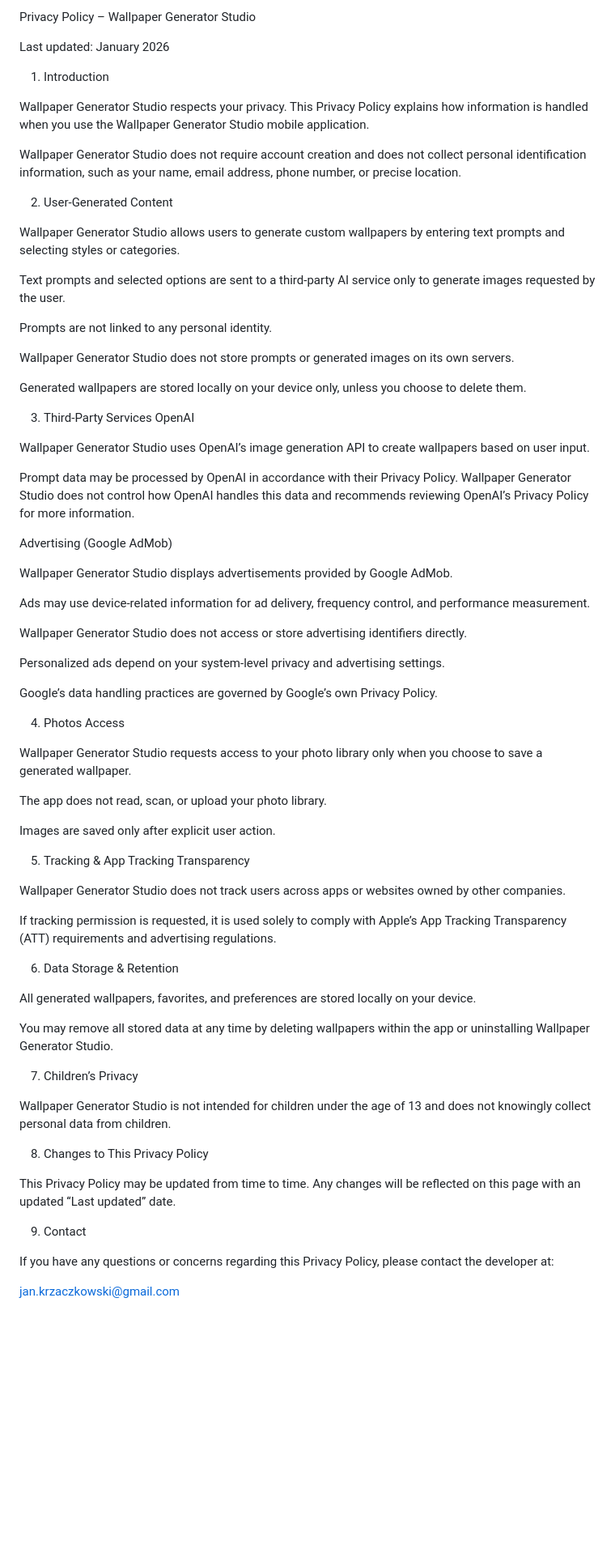
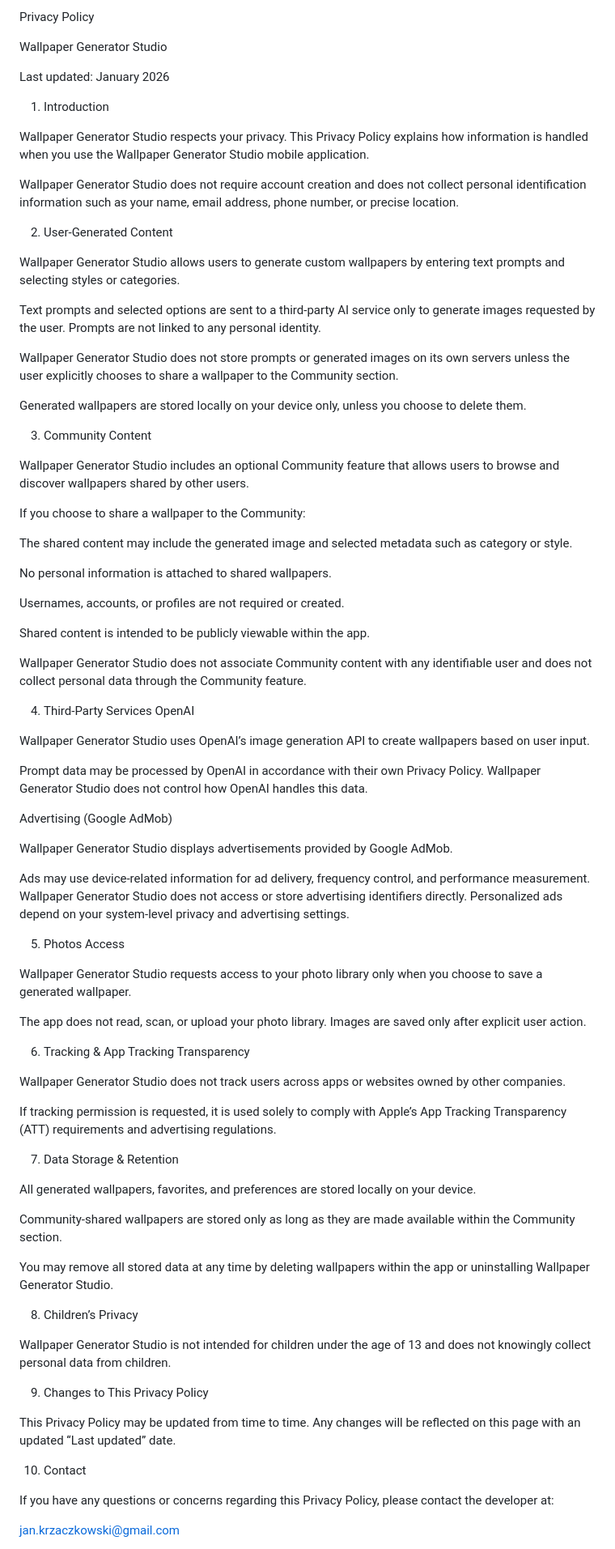
Before and after one commit to JanKrzak/wallgen-privacy, a Markdown page: index.md, the part around the change. Shown at 81% size. GitHub-like rendering; blank space fills up the shorter version.

Commit message:
Revise Privacy Policy and add Community feature details
Updated the Privacy Policy to clarify user data handling and added a Community feature section.

```diff
--- a/index.md
+++ b/index.md
@@ -1,76 +1,87 @@
-Privacy Policy – Wallpaper Generator Studio
+Privacy Policy
+
+Wallpaper Generator Studio
 
 Last updated: January 2026
 
 1. Introduction
 
-Wallpaper Generator Studio respects your privacy.
-This Privacy Policy explains how information is handled when you use the Wallpaper Generator Studio mobile application.
+Wallpaper Generator Studio respects your privacy. This Privacy Policy explains how information is handled when you use the Wallpaper Generator Studio mobile application.
 
-Wallpaper Generator Studio does not require account creation and does not collect personal identification information, such as your name, email address, phone number, or precise location.
+Wallpaper Generator Studio does not require account creation and does not collect personal identification information such as your name, email address, phone number, or precise location.
 
 2. User-Generated Content
 
 Wallpaper Generator Studio allows users to generate custom wallpapers by entering text prompts and selecting styles or categories.
 
 Text prompts and selected options are sent to a third-party AI service only to generate images requested by the user.
-
 Prompts are not linked to any personal identity.
 
-Wallpaper Generator Studio does not store prompts or generated images on its own servers.
+Wallpaper Generator Studio does not store prompts or generated images on its own servers unless the user explicitly chooses to share a wallpaper to the Community section.
 
 Generated wallpapers are stored locally on your device only, unless you choose to delete them.
 
-3. Third-Party Services
+3. Community Content
+
+Wallpaper Generator Studio includes an optional Community feature that allows users to browse and discover wallpapers shared by other users.
+
+If you choose to share a wallpaper to the Community:
+
+The shared content may include the generated image and selected metadata such as category or style.
+
+No personal information is attached to shared wallpapers.
+
+Usernames, accounts, or profiles are not required or created.
+
+Shared content is intended to be publicly viewable within the app.
+
+Wallpaper Generator Studio does not associate Community content with any identifiable user and does not collect personal data through the Community feature.
+
+4. Third-Party Services
 OpenAI
 
 Wallpaper Generator Studio uses OpenAI’s image generation API to create wallpapers based on user input.
 
-Prompt data may be processed by OpenAI in accordance with their Privacy Policy.
-Wallpaper Generator Studio does not control how OpenAI handles this data and recommends reviewing OpenAI’s Privacy Policy for more information.
+Prompt data may be processed by OpenAI in accordance with their own Privacy Policy. Wallpaper Generator Studio does not control how OpenAI handles this data.
 
 Advertising (Google AdMob)
 
 Wallpaper Generator Studio displays advertisements provided by Google AdMob.
 
 Ads may use device-related information for ad delivery, frequency control, and performance measurement.
-
 Wallpaper Generator Studio does not access or store advertising identifiers directly.
-
 Personalized ads depend on your system-level privacy and advertising settings.
 
-Google’s data handling practices are governed by Google’s own Privacy Policy.
-
-4. Photos Access
+5. Photos Access
 
 Wallpaper Generator Studio requests access to your photo library only when you choose to save a generated wallpaper.
 
 The app does not read, scan, or upload your photo library.
-
 Images are saved only after explicit user action.
 
-5. Tracking & App Tracking Transparency
+6. Tracking & App Tracking Transparency
 
 Wallpaper Generator Studio does not track users across apps or websites owned by other companies.
 
 If tracking permission is requested, it is used solely to comply with Apple’s App Tracking Transparency (ATT) requirements and advertising regulations.
 
-6. Data Storage & Retention
+7. Data Storage & Retention
 
 All generated wallpapers, favorites, and preferences are stored locally on your device.
 
+Community-shared wallpapers are stored only as long as they are made available within the Community section.
+
 You may remove all stored data at any time by deleting wallpapers within the app or uninstalling Wallpaper Generator Studio.
 
-7. Children’s Privacy
+8. Children’s Privacy
 
 Wallpaper Generator Studio is not intended for children under the age of 13 and does not knowingly collect personal data from children.
 
-8. Changes to This Privacy Policy
+9. Changes to This Privacy Policy
 
-This Privacy Policy may be updated from time to time.
-Any changes will be reflected on this page with an updated “Last updated” date.
+This Privacy Policy may be updated from time to time. Any changes will be reflected on this page with an updated “Last updated” date.
 
-9. Contact
+10. Contact
 
 If you have any questions or concerns regarding this Privacy Policy, please contact the developer at:
 
```
